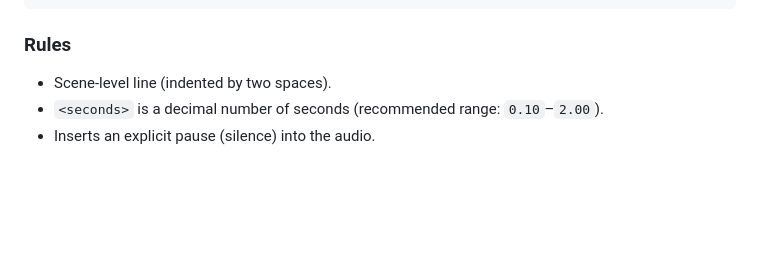
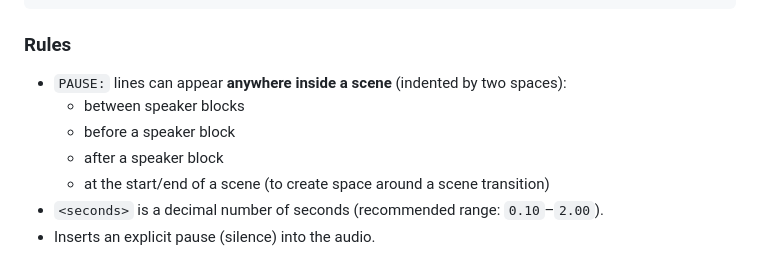
Before and after one commit to I0Q/storyforge, a Markdown page: docs/sfml.md, the part around the change. Rendered like a GitHub page; blank space fills up the shorter version.

Commit message:
docs(sfml): clarify PAUSE can appear anywhere within a scene

````diff
--- a/docs/sfml.md
+++ b/docs/sfml.md
@@ -122,7 +122,11 @@ Examples:
 ```
 
 ### Rules
-- Scene-level line (indented by two spaces).
+- `PAUSE:` lines can appear **anywhere inside a scene** (indented by two spaces):
+  - between speaker blocks
+  - before a speaker block
+  - after a speaker block
+  - at the start/end of a scene (to create space around a scene transition)
 - `<seconds>` is a decimal number of seconds (recommended range: `0.10`–`2.00`).
 - Inserts an explicit pause (silence) into the audio.
 
````
